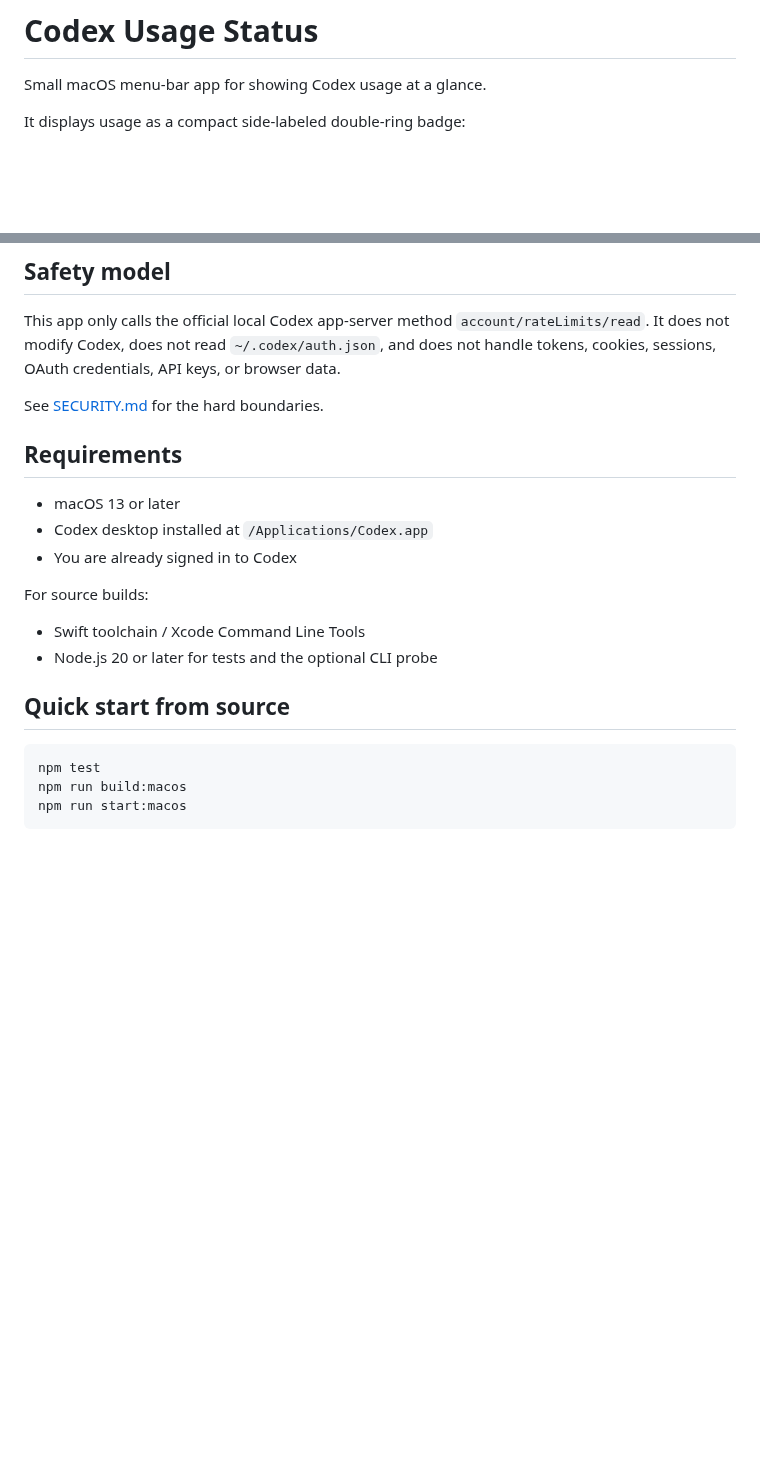
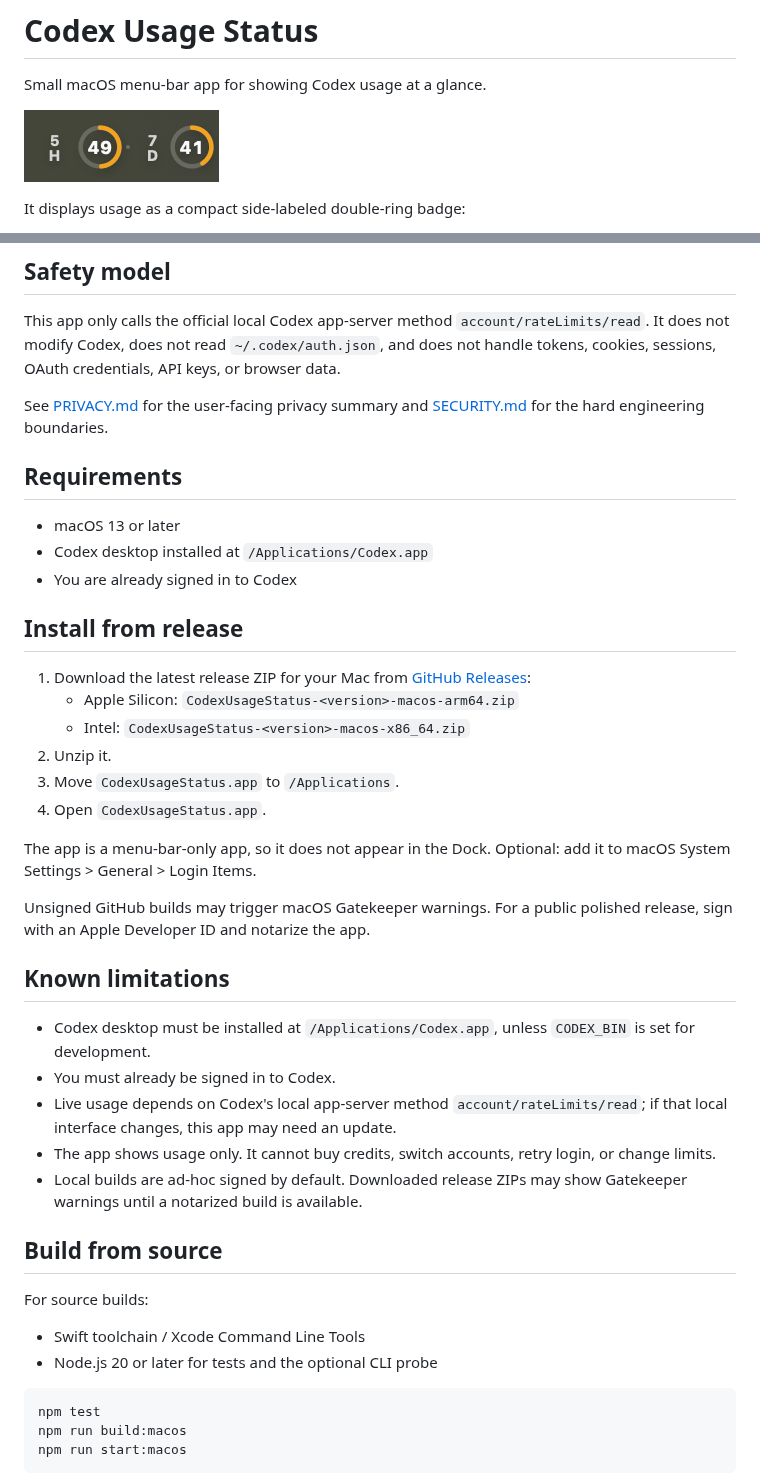
Before and after one commit to FengXiaohub/codex-usage-status, a Markdown page: README.md, 2 parts joined by grey strips. Drawn GitHub-style; pictures changed too: docs/assets/menu-bar-badge.png (added); blank space fills up the shorter version.

Commit message:
Prepare v0.1.0 release docs

````diff
--- a/README.md
+++ b/README.md
@@ -1,6 +1,8 @@
 # Codex Usage Status
 
 Small macOS menu-bar app for showing Codex usage at a glance.
+
+![Codex Usage Status menu-bar badge](docs/assets/menu-bar-badge.png)
 
 It displays usage as a compact side-labeled double-ring badge:
 
@@ -18,7 +20,7 @@ Double Ring is the default display style. It uses no capsule background, and eac
 
 This app only calls the official local Codex app-server method `account/rateLimits/read`. It does not modify Codex, does not read `~/.codex/auth.json`, and does not handle tokens, cookies, sessions, OAuth credentials, API keys, or browser data.
 
-See [SECURITY.md](SECURITY.md) for the hard boundaries.
+See [PRIVACY.md](PRIVACY.md) for the user-facing privacy summary and [SECURITY.md](SECURITY.md) for the hard engineering boundaries.
 
 ## Requirements
 
@@ -26,12 +28,33 @@ See [SECURITY.md](SECURITY.md) for the hard boundaries.
 - Codex desktop installed at `/Applications/Codex.app`
 - You are already signed in to Codex
 
+## Install from release
+
+1. Download the latest release ZIP for your Mac from [GitHub Releases](https://github.com/tollenceld/codex-usage-status/releases/latest):
+   - Apple Silicon: `CodexUsageStatus-<version>-macos-arm64.zip`
+   - Intel: `CodexUsageStatus-<version>-macos-x86_64.zip`
+2. Unzip it.
+3. Move `CodexUsageStatus.app` to `/Applications`.
+4. Open `CodexUsageStatus.app`.
+
+The app is a menu-bar-only app, so it does not appear in the Dock. Optional: add it to macOS System Settings > General > Login Items.
+
+Unsigned GitHub builds may trigger macOS Gatekeeper warnings. For a public polished release, sign with an Apple Developer ID and notarize the app.
+
+## Known limitations
+
+- Codex desktop must be installed at `/Applications/Codex.app`, unless `CODEX_BIN` is set for development.
+- You must already be signed in to Codex.
+- Live usage depends on Codex's local app-server method `account/rateLimits/read`; if that local interface changes, this app may need an update.
+- The app shows usage only. It cannot buy credits, switch accounts, retry login, or change limits.
+- Local builds are ad-hoc signed by default. Downloaded release ZIPs may show Gatekeeper warnings until a notarized build is available.
+
+## Build from source
+
 For source builds:
 
 - Swift toolchain / Xcode Command Line Tools
 - Node.js 20 or later for tests and the optional CLI probe
-
-## Quick start from source
 
 ```sh
 npm test
````
Also changed, not shown: other parts of README.md (+3 -4 lines), PRIVACY.md (added, +33 -0 lines), docs/release-checklist.md (+1 -1 lines), docs/release-notes-v0.1.0.md (added, +27 -0 lines), docs/release.md (+4 -3 lines), 2 other files.
